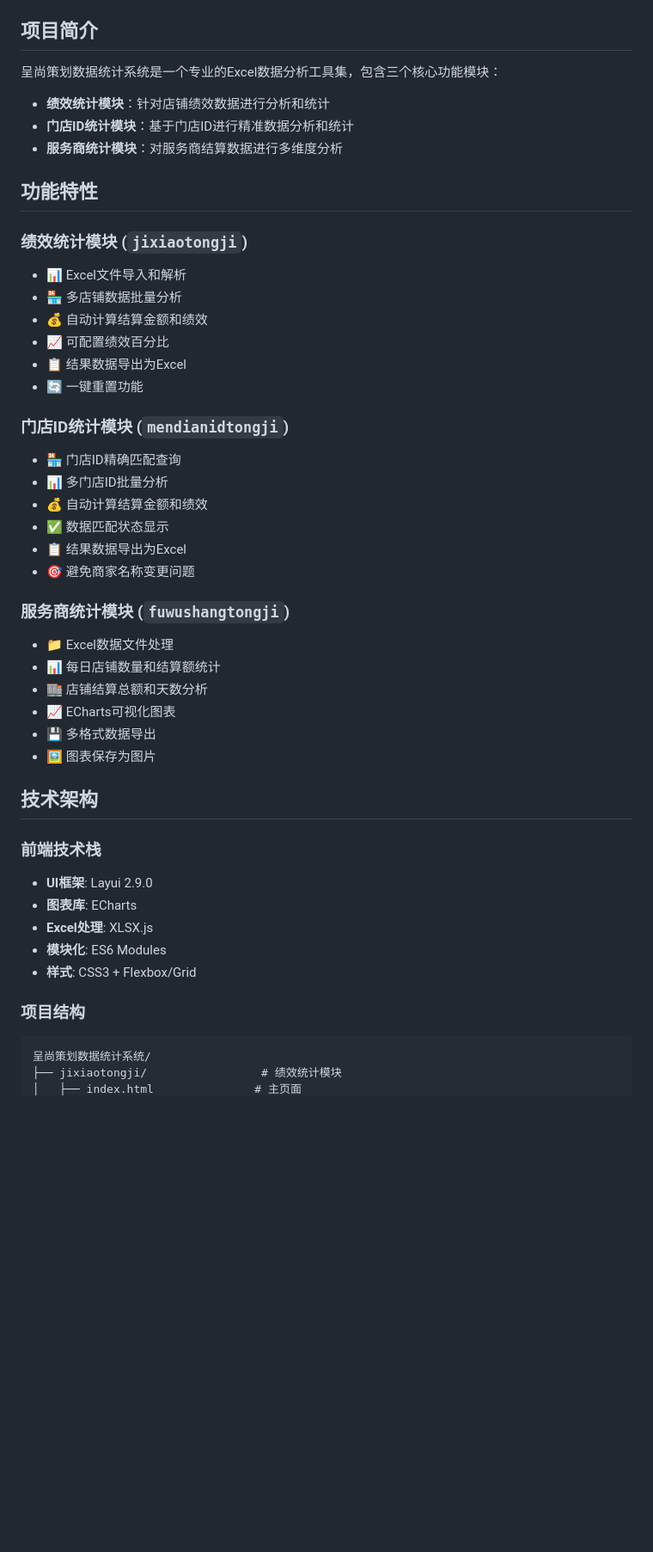
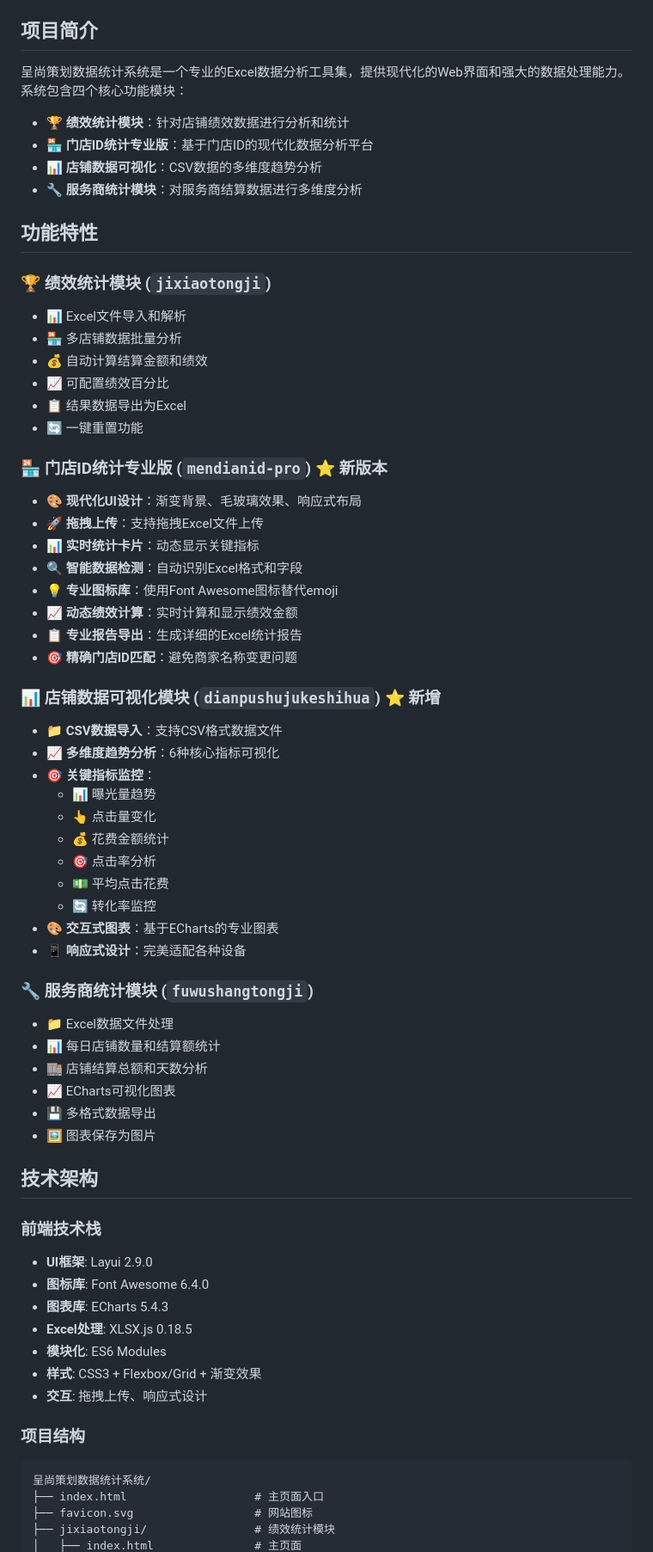
Before and after one commit to XUXIKAI886/chengshangcehshujutongji, a Markdown page: README.md, the part around the change printed below. Shown: that part at 86% size. GitHub-like rendering; blank space fills up the shorter version.

````diff
--- a/README.md
+++ b/README.md
@@ -2,14 +6,16 @@
 
 ## 项目简介
 
-呈尚策划数据统计系统是一个专业的Excel数据分析工具集，包含三个核心功能模块：
-- **绩效统计模块**：针对店铺绩效数据进行分析和统计
-- **门店ID统计模块**：基于门店ID进行精准数据分析和统计
-- **服务商统计模块**：对服务商结算数据进行多维度分析
+呈尚策划数据统计系统是一个专业的Excel数据分析工具集，提供现代化的Web界面和强大的数据处理能力。系统包含四个核心功能模块：
+
+- **🏆 绩效统计模块**：针对店铺绩效数据进行分析和统计
+- **🏪 门店ID统计专业版**：基于门店ID的现代化数据分析平台
+- **📊 店铺数据可视化**：CSV数据的多维度趋势分析
+- **🔧 服务商统计模块**：对服务商结算数据进行多维度分析
 
 ## 功能特性
 
-### 绩效统计模块 (`jixiaotongji`)
+### 🏆 绩效统计模块 (`jixiaotongji`)
 - 📊 Excel文件导入和解析
 - 🏪 多店铺数据批量分析
 - 💰 自动计算结算金额和绩效
@@ -17,15 +23,30 @@
 - 📋 结果数据导出为Excel
 - 🔄 一键重置功能
 
-### 门店ID统计模块 (`mendianidtongji`)
-- 🏪 门店ID精确匹配查询
-- 📊 多门店ID批量分析
-- 💰 自动计算结算金额和绩效
-- ✅ 数据匹配状态显示
-- 📋 结果数据导出为Excel
-- 🎯 避免商家名称变更问题
+### 🏪 门店ID统计专业版 (`mendianid-pro`) ⭐ **新版本**
+- 🎨 **现代化UI设计**：渐变背景、毛玻璃效果、响应式布局
+- 🚀 **拖拽上传**：支持拖拽Excel文件上传
+- 📊 **实时统计卡片**：动态显示关键指标
+- 🔍 **智能数据检测**：自动识别Excel格式和字段
+- 💡 **专业图标库**：使用Font Awesome图标替代emoji
+- 📈 **动态绩效计算**：实时计算和显示绩效金额
+- 📋 **专业报告导出**：生成详细的Excel统计报告
+- 🎯 **精确门店ID匹配**：避免商家名称变更问题
 
-### 服务商统计模块 (`fuwushangtongji`)
+### 📊 店铺数据可视化模块 (`dianpushujukeshihua`) ⭐ **新增**
+- 📁 **CSV数据导入**：支持CSV格式数据文件
+- 📈 **多维度趋势分析**：6种核心指标可视化
+- 🎯 **关键指标监控**：
+  - 📊 曝光量趋势
+  - 👆 点击量变化
+  - 💰 花费金额统计
+  - 🎯 点击率分析
+  - 💵 平均点击花费
+  - 🔄 转化率监控
+- 🎨 **交互式图表**：基于ECharts的专业图表
+- 📱 **响应式设计**：完美适配各种设备
+
+### 🔧 服务商统计模块 (`fuwushangtongji`)
 - 📁 Excel数据文件处理
 - 📊 每日店铺数量和结算额统计
 - 🏬 店铺结算总额和天数分析
@@ -37,13 +58,17 @@
 
 ### 前端技术栈
 - **UI框架**: Layui 2.9.0
-- **图表库**: ECharts
-- **Excel处理**: XLSX.js
+- **图标库**: Font Awesome 6.4.0
+- **图表库**: ECharts 5.4.3
+- **Excel处理**: XLSX.js 0.18.5
 - **模块化**: ES6 Modules
-- **样式**: CSS3 + Flexbox/Grid
+- **样式**: CSS3 + Flexbox/Grid + 渐变效果
+- **交互**: 拖拽上传、响应式设计
 
 ### 项目结构
 ```
 呈尚策划数据统计系统/
-├── jixiaotongji/                 # 绩效统计模块
+├── index.html                   # 主页面入口
+├── favicon.svg                  # 网站图标
+├── jixiaotongji/                # 绩效统计模块
 │   ├── index.html               # 主页面
````
Also changed, not shown: other parts of README.md (+142 -34 lines).
